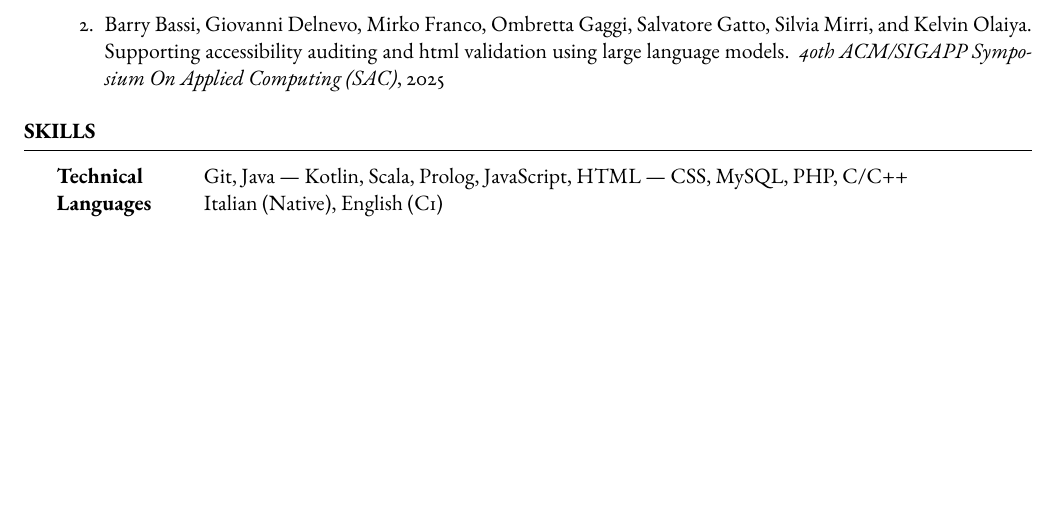
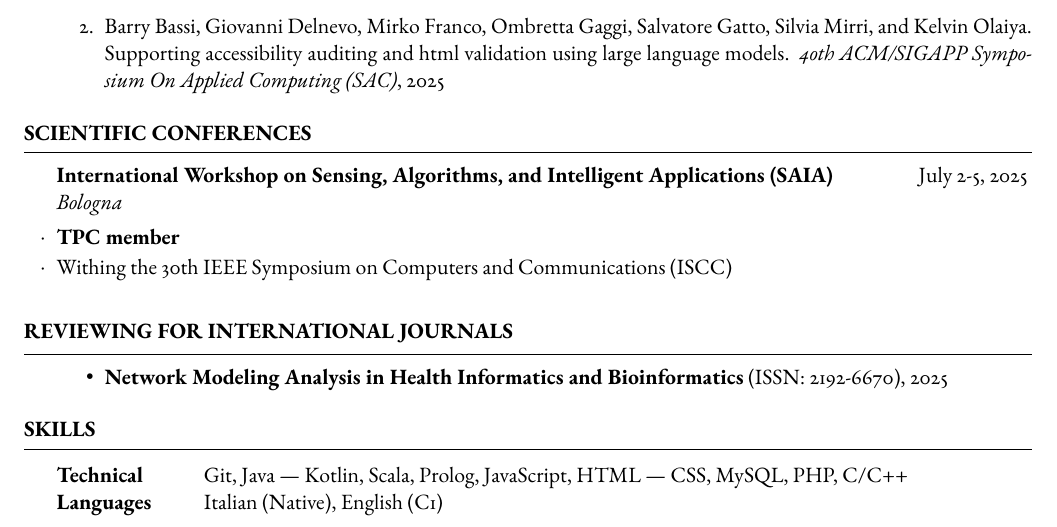
Before and after one commit to kelvin-olaiya/cv, a LaTeX CV (main.tex): part of page 2 of 2, cut so that both start at the same text, the shorter picture padded with empty space. Compiled offline with pdfLaTeX.

Commit message:
chore: add scientific contributions

```diff
--- a/main.tex
+++ b/main.tex
@@ -119,6 +119,22 @@
 \end{rSection}
 
 %----------------------------------------------------------------------------------------
+%	SCIENTIFIC CONFERENCES SECTION
+%----------------------------------------------------------------------------------------
+
+\begin{rSection}{SCIENTIFIC CONFERENCES}
+    \begin{rSubsection}{International Workshop on Sensing, Algorithms, and Intelligent Applications (SAIA)}{July 2-5, 2025}{Bologna}{}
+        \item \textbf{TPC member}
+        \item Withing the 30th IEEE Symposium on Computers and Communications (ISCC)
+    \end{rSubsection}
+\end{rSection}
+
+\begin{rSection}{REVIEWING FOR INTERNATIONAL JOURNALS}
+    \begin{itemize}
+        \item \textbf{Network Modeling Analysis in Health Informatics and Bioinformatics} (ISSN: 2192-6670), 2025
+    \end{itemize}
+\end{rSection}
+%----------------------------------------------------------------------------------------
 
 %----------------------------------------------------------------------------------------
 %	SKILLS SECTION
```
Lines whose indentation alone changed are shown as unchanged.
